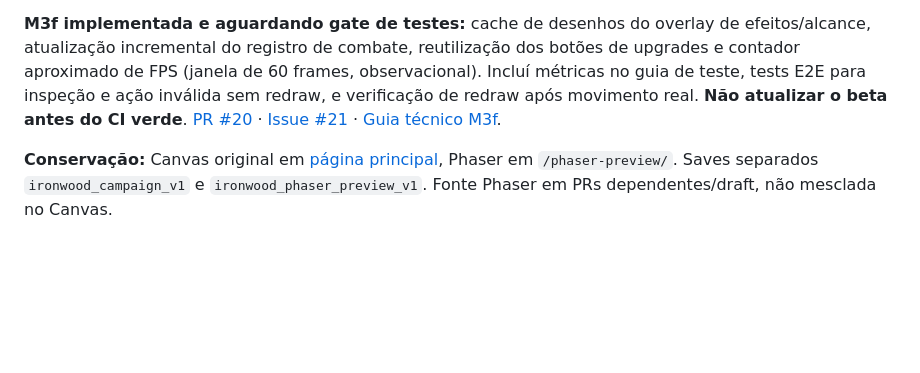
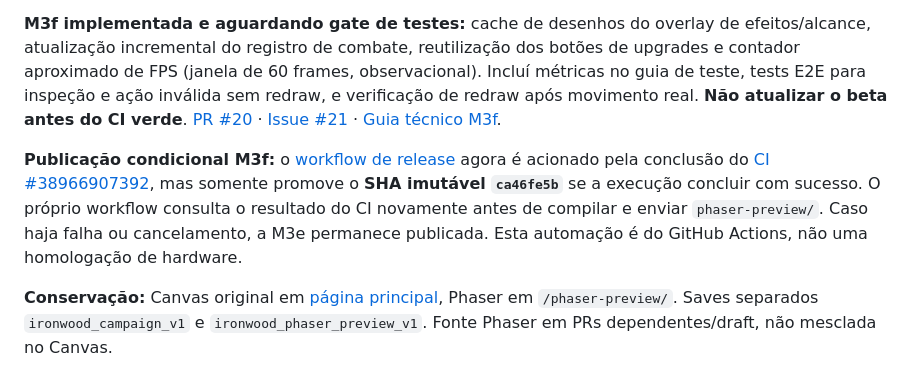
Before and after one commit to pedromaintenance/ironwood-a-ultima-resistencia, a Markdown page: ROADMAP_IRONWOOD_PHASER.md, the part around the change. Rendered like a GitHub page; blank space fills up the shorter version.

Commit message:
docs(roadmap): registra release M3f condicionado ao CI de SHA imutavel

```diff
--- a/ROADMAP_IRONWOOD_PHASER.md
+++ b/ROADMAP_IRONWOOD_PHASER.md
@@ -13,6 +13,8 @@
 A última prévia confirmada no Pages é a **M3e**, do commit `fd27434a`, validada em [24 testes de core, build Phaser e smoke Chromium desktop/mobile](https://github.com/pedromaintenance/ironwood-a-ultima-resistencia/actions/runs/38964097106) e [implantada no Pages](https://github.com/pedromaintenance/ironwood-a-ultima-resistencia/actions/runs/38964629667). A M3e introduziu HUD com botões de habilidades persistentes, foco de teclado e avisos acessíveis sobre ações recusadas.
 
 **M3f implementada e aguardando gate de testes:** cache de desenhos do overlay de efeitos/alcance, atualização incremental do registro de combate, reutilização dos botões de upgrades e contador aproximado de FPS (janela de 60 frames, observacional). Incluí métricas no guia de teste, tests E2E para inspeção e ação inválida sem redraw, e verificação de redraw após movimento real. **Não atualizar o beta antes do CI verde**. [PR #20](https://github.com/pedromaintenance/ironwood-a-ultima-resistencia/pull/20) · [Issue #21](https://github.com/pedromaintenance/ironwood-a-ultima-resistencia/issues/21) · [Guia técnico M3f](https://github.com/pedromaintenance/ironwood-a-ultima-resistencia/blob/feat/phaser-render-cache-m3f/docs/M3F_RENDER_CACHE.md).
+
+**Publicação condicional M3f:** o [workflow de release](https://github.com/pedromaintenance/ironwood-a-ultima-resistencia/blob/main/.github/workflows/publish-phaser-beta.yml) agora é acionado pela conclusão do [CI #38966907392](https://github.com/pedromaintenance/ironwood-a-ultima-resistencia/actions/runs/38966907392), mas somente promove o **SHA imutável `ca46fe5b`** se a execução concluir com sucesso. O próprio workflow consulta o resultado do CI novamente antes de compilar e enviar `phaser-preview/`. Caso haja falha ou cancelamento, a M3e permanece publicada. Esta automação é do GitHub Actions, não uma homologação de hardware.
 
 **Conservação:** Canvas original em [página principal](https://pedromaintenance.github.io/ironwood-a-ultima-resistencia/), Phaser em `/phaser-preview/`. Saves separados `ironwood_campaign_v1` e `ironwood_phaser_preview_v1`. Fonte Phaser em PRs dependentes/draft, não mesclada no Canvas.
 
```
